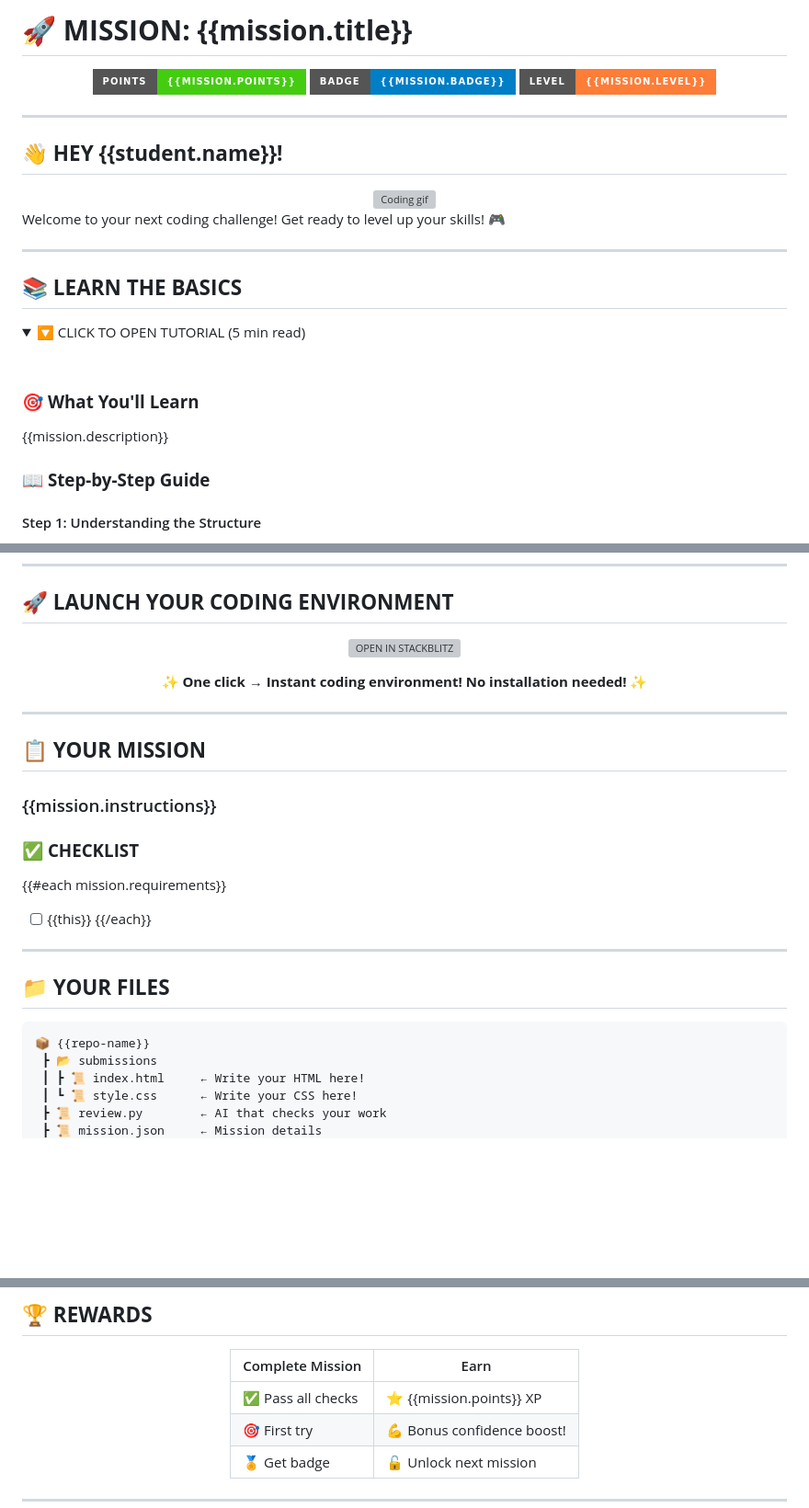
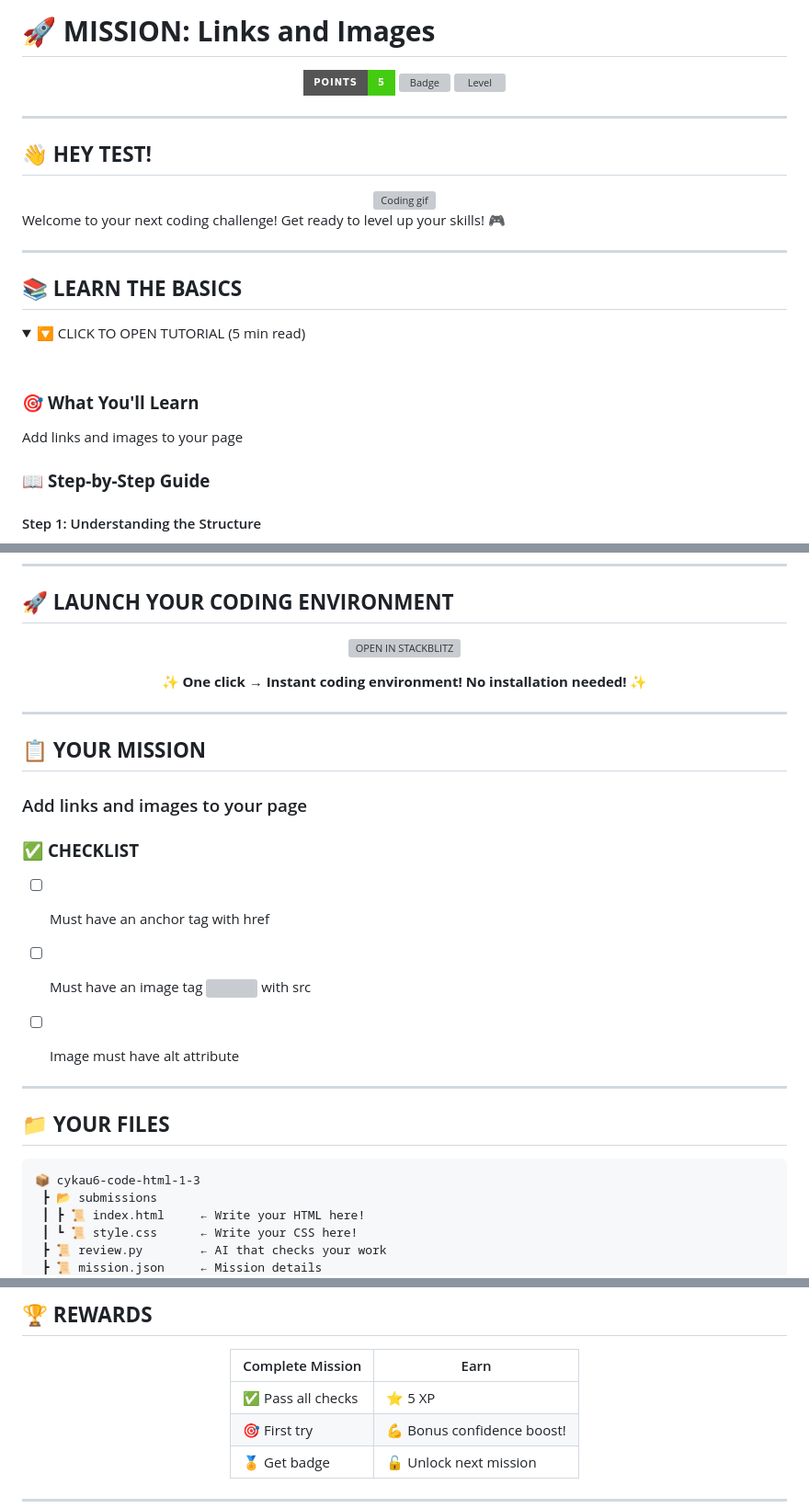
Before and after one commit to codequest-classroom/cykau6-code-html-1-3, a Markdown page: README.md, 3 parts joined by grey strips. Shown at 92% size. Rendered like a GitHub page; folded sections open; badges without logos; blank space fills up the shorter version; grey boxes are pictures that could not be loaded.

Commit message:
🤖 Setup README.md

````diff
--- a/README.md
+++ b/README.md
@@ -1,14 +1,14 @@
-# 🚀 **MISSION: {{mission.title}}**
+# 🚀 **MISSION: Links and Images**
 
 <p align="center">
-  <img src="https://img.shields.io/badge/Points-{{mission.points}}-brightgreen?style=for-the-badge" alt="Points"/>
-  <img src="https://img.shields.io/badge/Badge-{{mission.badge}}-blue?style=for-the-badge" alt="Badge"/>
-  <img src="https://img.shields.io/badge/Level-{{mission.level}}-orange?style=for-the-badge" alt="Level"/>
+  <img src="https://img.shields.io/badge/Points-5-brightgreen?style=for-the-badge" alt="Points"/>
+  <img src="https://img.shields.io/badge/Badge-html-novice-blue?style=for-the-badge" alt="Badge"/>
+  <img src="https://img.shields.io/badge/Level-web-level-1-orange?style=for-the-badge" alt="Level"/>
 </p>
 
 ---
 
-## 👋 **HEY {{student.name}}!**
+## 👋 **HEY TEST!**
 
 <div align="center">
   <img src="https://media.giphy.com/media/26tn33aiTi1jkl6H6/giphy.gif" width="200" alt="Coding gif"/>
@@ -26,7 +26,7 @@ Welcome to your next coding challenge! Get ready to level up your skills! 🎮
 <br>
 
 ### 🎯 **What You'll Learn**
-{{mission.description}}
+Add links and images to your page
 
 ### 📖 **Step-by-Step Guide**
 
@@ -90,22 +90,28 @@ Now modify this code to make it YOUR own!
 
 <div style="border-left: 4px solid #4CAF50; padding-left: 20px; margin: 20px 0;">
 
-### {{mission.instructions}}
+### Add links and images to your page
 
 </div>
 
 ### ✅ **CHECKLIST**
 
-{{#each mission.requirements}}
-- [ ] {{this}}
-{{/each}}
+
+- [ ] Must have an anchor tag <a> with href
+
+
+- [ ] Must have an image tag <img> with src
+
+
+- [ ] Image must have alt attribute
+
 
 ---
 
 ## 📁 **YOUR FILES**
 
 ```
-📦 {{repo-name}}
+📦 cykau6-code-html-1-3
  ┣ 📂 submissions
  ┃ ┣ 📜 index.html     ← Write your HTML here!
  ┃ ┗ 📜 style.css      ← Write your CSS here!
@@ -182,7 +188,7 @@ Now modify this code to make it YOUR own!
 
 | Complete Mission | Earn |
 |-----------------|------|
-| ✅ Pass all checks | ⭐ {{mission.points}} XP |
+| ✅ Pass all checks | ⭐ 5 XP |
 | 🎯 First try | 💪 Bonus confidence boost! |
 | 🏅 Get badge | 🔓 Unlock next mission |
 
````
Also changed, not shown: other parts of README.md (+2 -2 lines).
